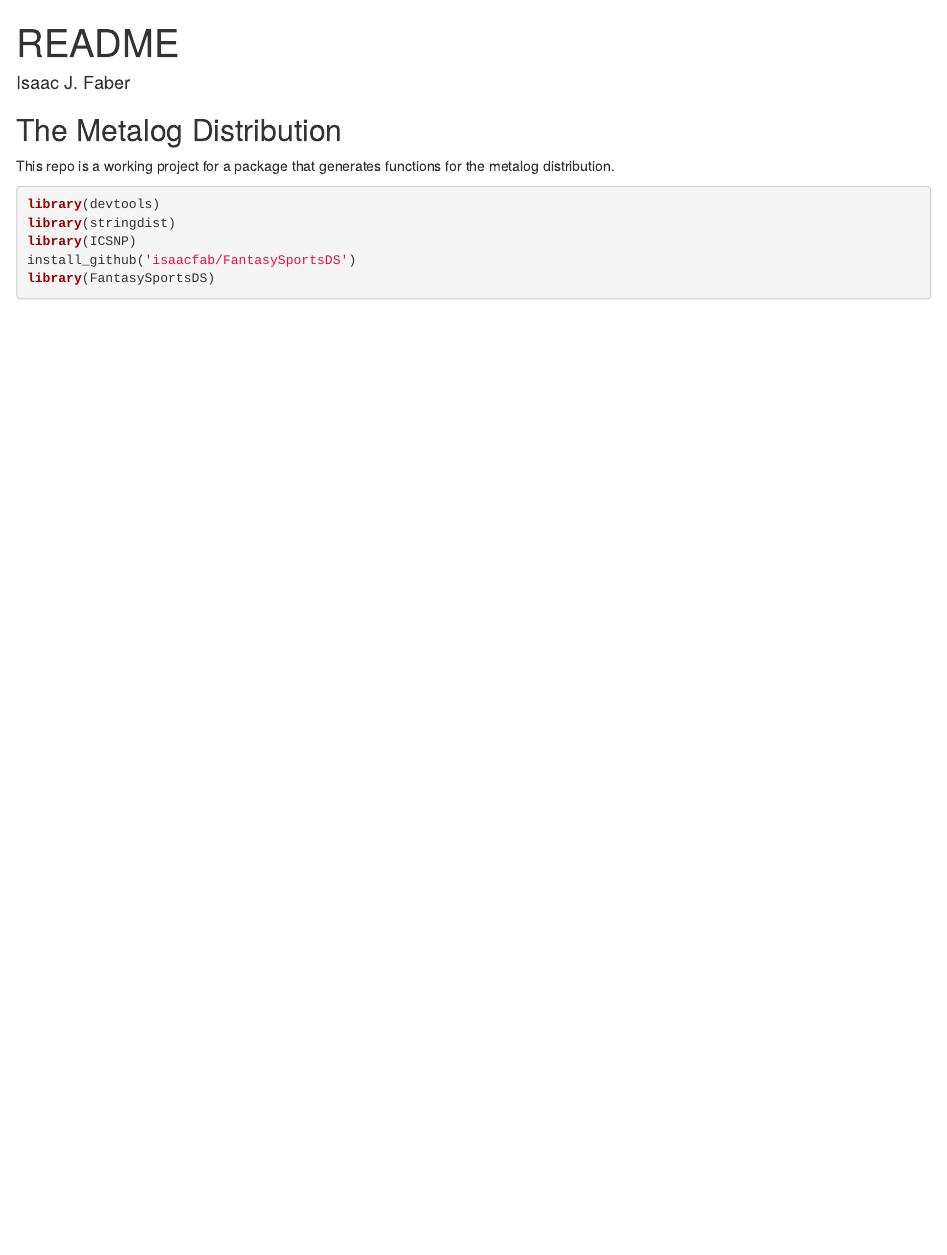
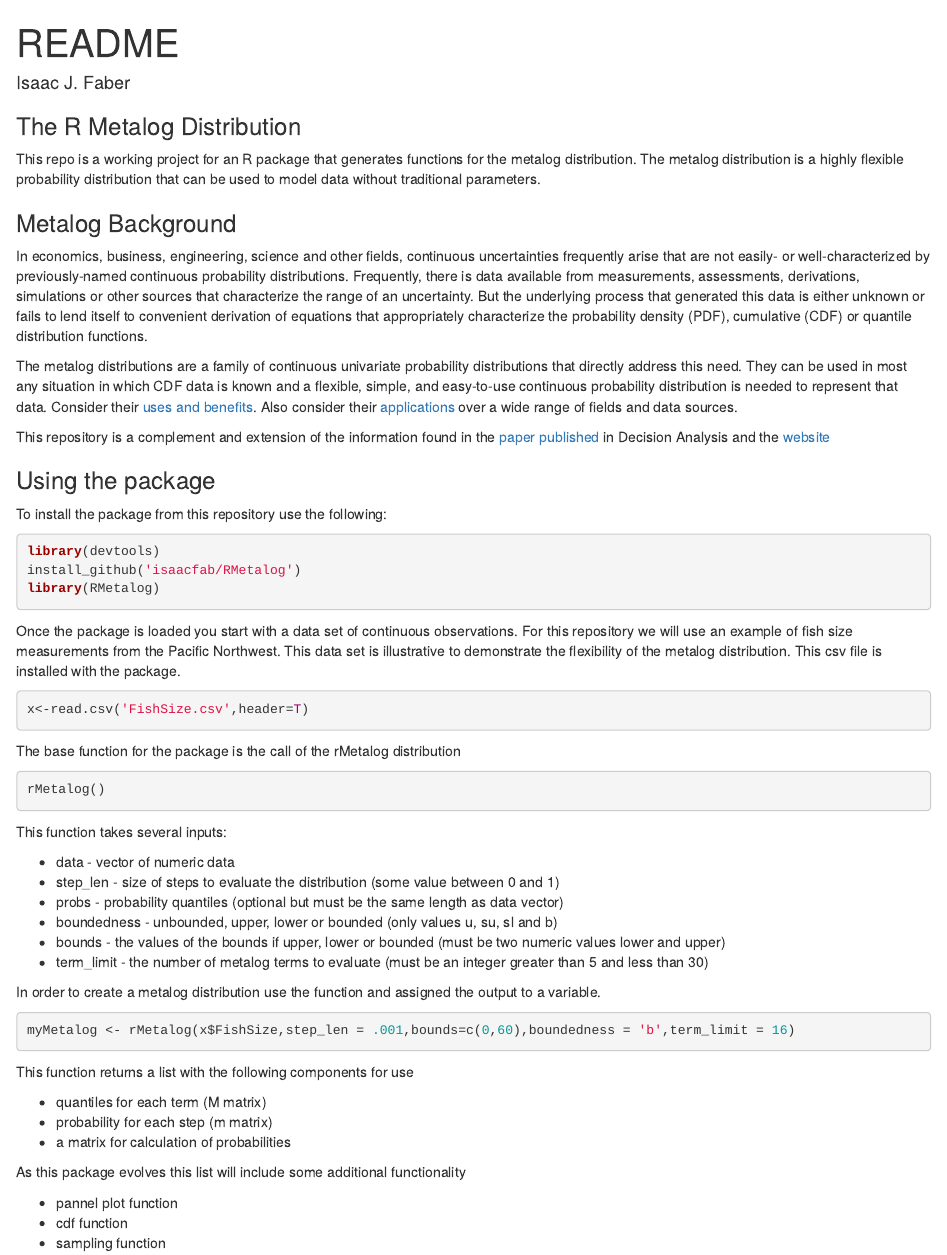
Before and after one commit to isaacfab/rmetalog, an R Markdown document (README.Rmd): the page in a window 1100 px wide, from its top. Rendered offline with R 4.5, knitr and Pandoc, with nearby package versions.

Commit message:
update README

````diff
--- a/README.Rmd
+++ b/README.Rmd
@@ -4,14 +4,63 @@ author: "Isaac J. Faber"
 output: html_document
 ---
 
-## The Metalog Distribution
+### The R Metalog Distribution
 
-This repo is a working project for a package that generates functions for the metalog distribution.
+This repo is a working project for an R package that generates functions for the metalog distribution.  The metalog distribution is a highly flexible probability distribution that can be used to model data without traditional parameters.
 
-```{r}
+### Metalog Background
+
+In economics, business, engineering, science and other fields, continuous uncertainties frequently arise that are not easily- or well-characterized by previously-named continuous probability distributions. Frequently, there is data available from measurements, assessments, derivations, simulations or other sources that characterize the range of an uncertainty. But the underlying process that generated this data is either unknown or fails to lend itself to convenient derivation of equations that appropriately characterize the probability density (PDF), cumulative (CDF) or quantile distribution functions.
+
+The metalog distributions are a family of continuous univariate probability distributions that directly address this need. They can be used in most any situation in which CDF data is known and a flexible, simple, and easy-to-use continuous probability distribution is needed to represent that data. Consider their [uses and benefits](http://www.metalogdistributions.com/usesbenefits.html).  Also consider their [applications](http://www.metalogdistributions.com/applicationsdata.html) over a wide range of fields and data sources.
+
+This repository is a complement and extension of the information found in the [paper published](http://pubsonline.informs.org/journal/deca) in Decision Analysis and the [website](http://www.metalogdistributions.com/)
+
+### Using the package
+
+To install the package from this repository use the following:
+
+```{r eval=FALSE}
 library(devtools)
-library(stringdist)
-library(ICSNP)
-install_github('isaacfab/FantasySportsDS')
-library(FantasySportsDS)
+install_github('isaacfab/RMetalog')
+library(RMetalog)
 ```
+
+Once the package is loaded you start with a data set of continuous observations.  For this repository we will use an example of fish size measurements from the Pacific Northwest.  This data set is illustrative to demonstrate the flexibility of the metalog distribution.  This csv file is installed with the package.
+
+```{r eval=FALSE}
+x<-read.csv('FishSize.csv',header=T)
+```
+
+The base function for the package is the call of the rMetalog distribution
+
+```{r eval=FALSE}
+rMetalog()
+```
+
+This function takes several inputs:
+
+* data - vector of numeric data
+* step_len - size of steps to evaluate the distribution (some value between 0 and 1)
+* probs - probability quantiles (optional but must be the same length as data vector)
+* boundedness - unbounded, upper, lower or bounded (only values u, su, sl and b)
+* bounds - the values of the bounds if upper, lower or bounded (must be two numeric values lower and upper)
+* term_limit - the number of metalog terms to evaluate (must be an integer greater than 5 and less than 30)
+
+In order to create a metalog distribution use the function and assigned the output to a variable.
+
+```{r eval=FALSE}
+myMetalog <- rMetalog(x$FishSize,step_len = .001,bounds=c(0,60),boundedness = 'b',term_limit = 16)
+```
+
+This function returns a list with the following components for use
+
+* quantiles for each term (M matrix)
+* probability for each step (m matrix)
+* a matrix for calculation of probabilities
+
+As this package evolves this list will include some additional functionality
+
+* pannel plot function
+* cdf function
+* sampling function
````
Also changed, not shown: README.html (added).
